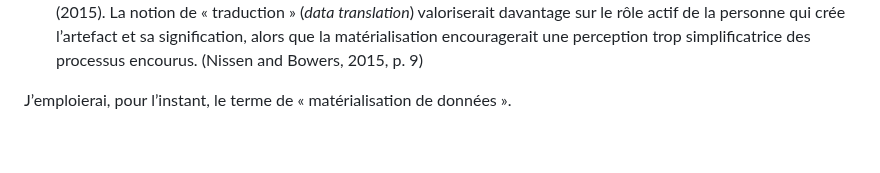
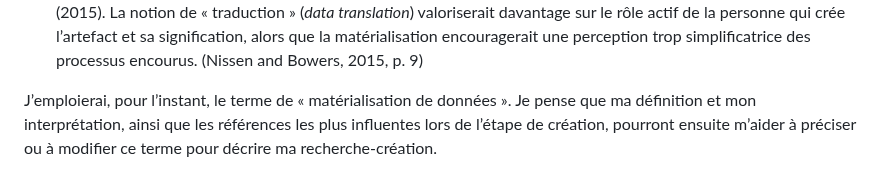
Before and after one commit to lenaMK/doc, a Markdown page: exSynth/presentationSujet.md, the part around one of its changes. GitHub-like rendering; blank space fills up the shorter version.

```diff
--- a/exSynth/presentationSujet.md
+++ b/exSynth/presentationSujet.md
@@ -136,5 +136,5 @@ La terminologie employée pour décrire ces pratiques se décline également pou
 - Alice Thudt préfère, dans sa thèse, parler de « **visualization mementos** » car il s’agit de « Visualizations of personally relevant data kept as reminders of  significant experiences and used for the purposes of reminiscing and sharing of  these experiences » (Thudt 2018, xix). Cette proposition s’inscrit dans l’idée plus large du « ***data craft*** — the manual crafting of functional objects that incorporate personal visualizations — as an opportunity to create meaningful physical objects » (Carpendale et al., 2017, p. 1)
 - Ces propositions se rapprochent également de la fabrication des « ***Data-Things*** » de Bettina Nissen et John Bowers, qui souhaitent aller au-delà de la *data materialization* pour mettre l’accent sur le geste de traduction (2015). La notion de « traduction » (*data translation*) valoriserait davantage sur le rôle actif de la personne qui crée l’artefact et sa signification, alors que la matérialisation encouragerait une perception trop simplificatrice des processus encourus. (Nissen and Bowers, 2015, p. 9)
 
-J’emploierai, pour l’instant, le terme de « matérialisation de données ».
+J’emploierai, pour l’instant, le terme de « matérialisation de données ». Je pense que ma définition et mon interprétation, ainsi que les références les plus influentes lors de l’étape de création, pourront ensuite m’aider à préciser ou à modifier ce terme pour décrire ma recherche-création.
 
```
Also changed, not shown: other parts of exSynth/presentationSujet.md (+1 -23 lines), exSynth/etatDesLieux.md (+3 -1 lines).
